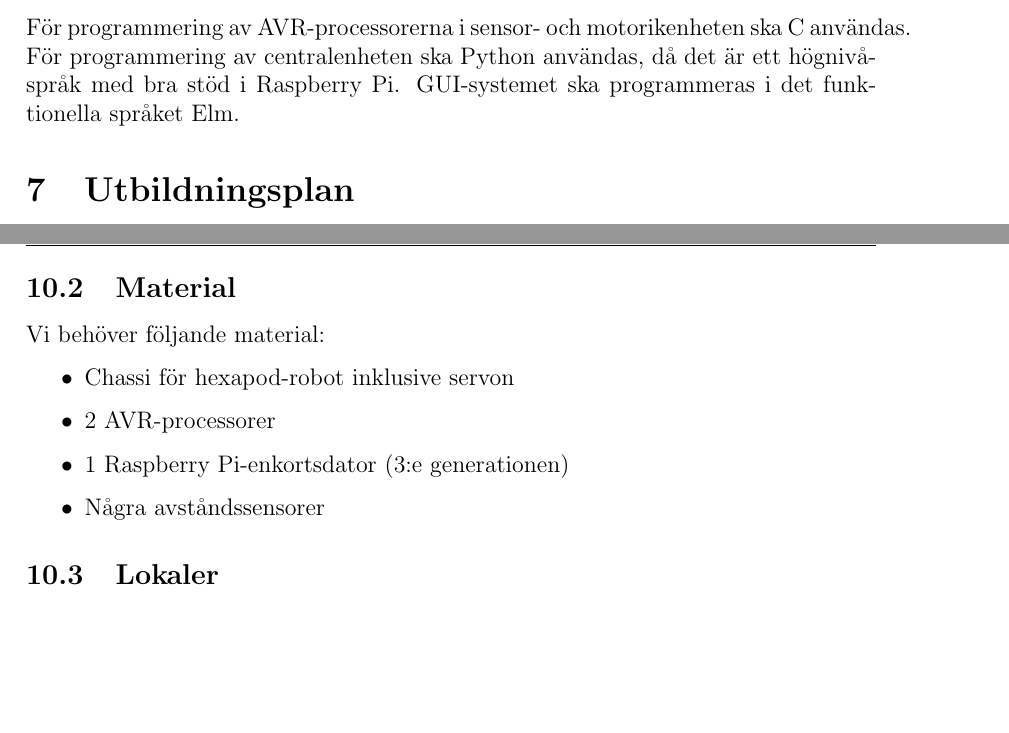
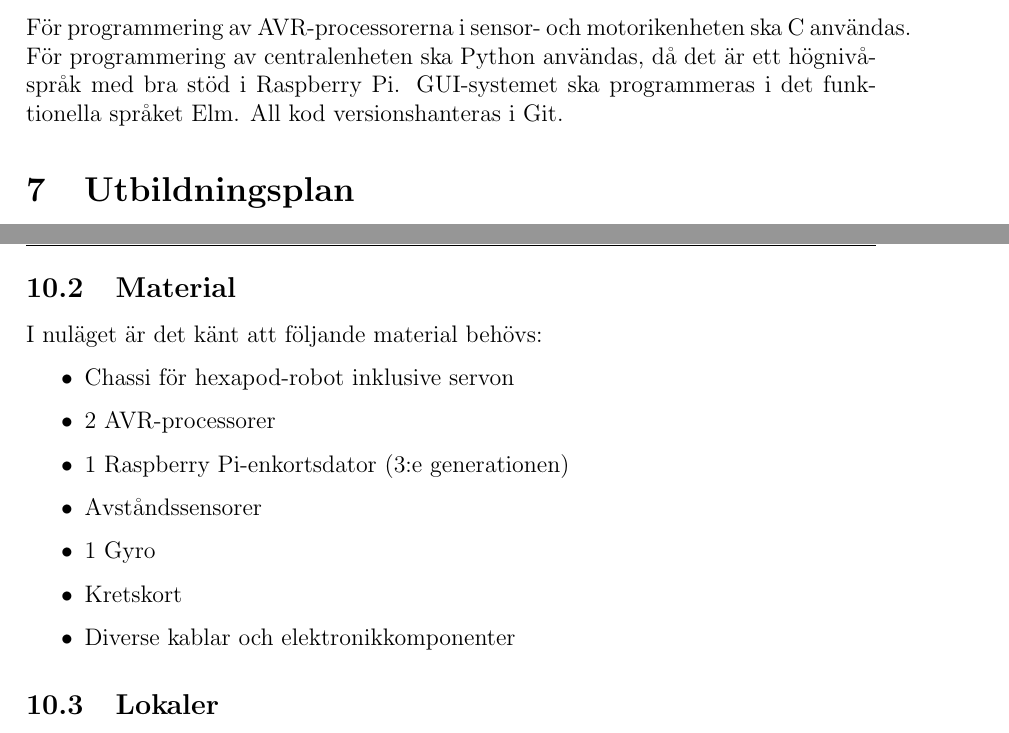
Before and after one commit to TheZoq2/LiTHe-Hex, a LaTeX document (documents/Projektplan/projektplan.tex): two parts of pages 10 and 11 of 15, joined at a grey line, cut so that both start at the same text, the shorter picture padded with empty space. Compiled offline with pdfLaTeX.

Commit message:
Fixed a few things

```diff
--- a/documents/Projektplan/projektplan.tex
+++ b/documents/Projektplan/projektplan.tex
@@ -271,7 +271,8 @@
 	För programmering av AVR-processorerna i sensor- och motorikenheten ska C
 	användas. För programmering av centralenheten ska Python användas, då det
 	är ett högnivå-språk med bra stöd i Raspberry Pi. GUI-systemet ska
-	programmeras i det funktionella språket Elm.
+	programmeras i det funktionella språket Elm. All kod versionshanteras i
+    Git.
 
 	\section{Utbildningsplan}
 
@@ -306,13 +307,15 @@
 	projektfaser. Projektgruppen har tillgång till en handlerare.
 
 	\subsection{Material}
-	Vi behöver följande material:
+    I nuläget är det känt att följande material behövs:
 	\begin{itemize}
 			\item Chassi för hexapod-robot inklusive servon
 			\item 2 AVR-processorer
 			\item 1 Raspberry Pi-enkortsdator (3:e generationen)
-			\item Några avståndssensorer %TODO SENSORS????
-			% TODO not done
+			\item Avståndssensorer
+            \item 1 Gyro
+            \item Kretskort
+            \item Diverse kablar och elektronikkomponenter
 	\end{itemize}
 
 
```
